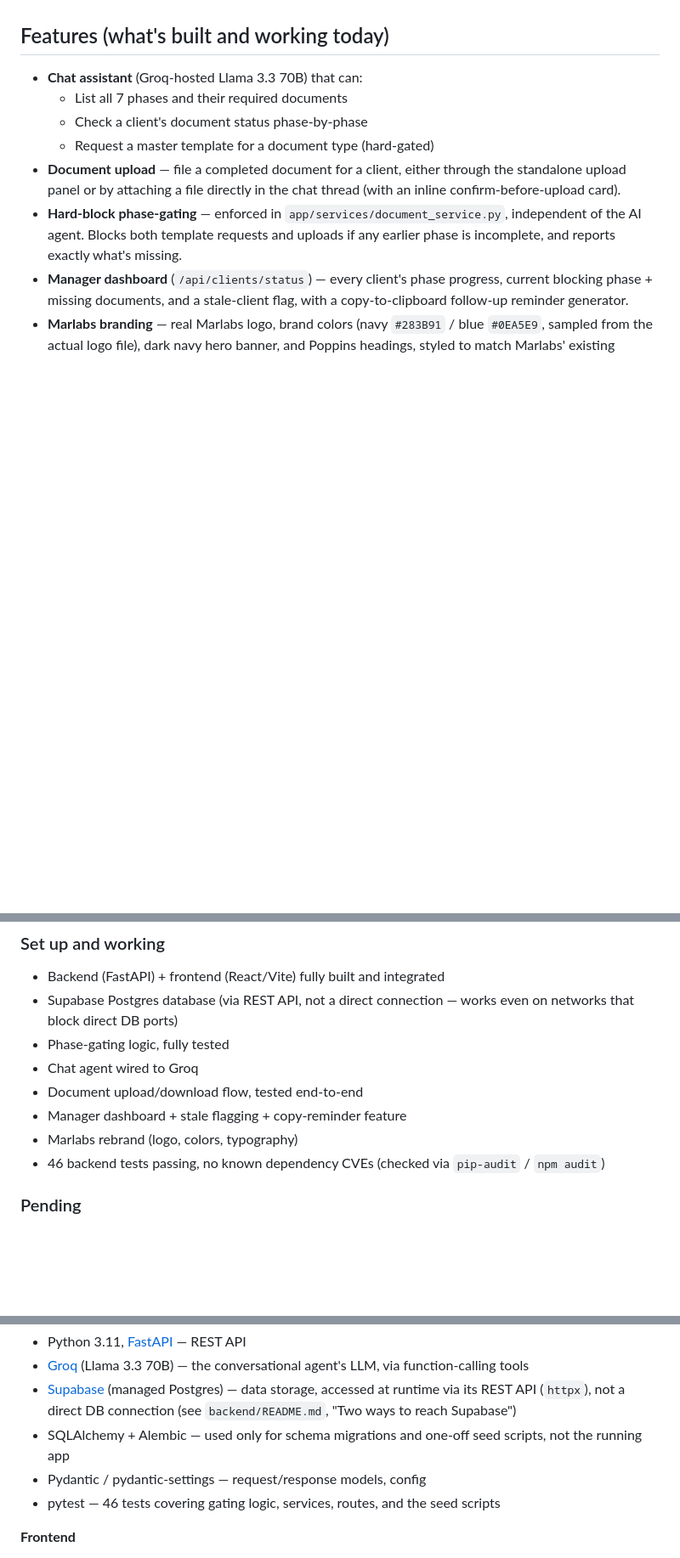
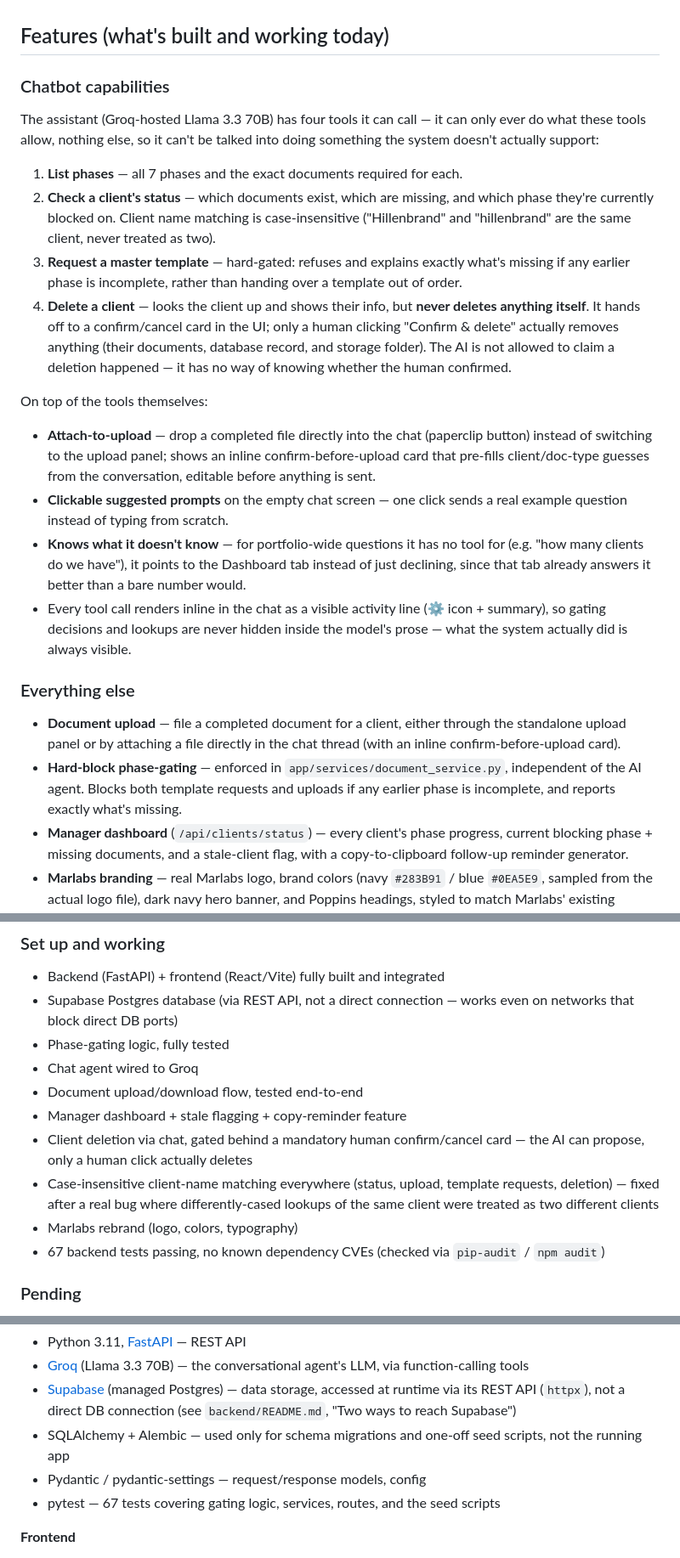
Before and after one commit to adithyaraghavv/AI-manager-agent, a Markdown page: PROJECT_OVERVIEW.md, 3 parts joined by grey strips. Shown at 85% size. GitHub-like rendering; blank space fills up the shorter version.

Commit message:
Document chatbot capabilities in the project overview
Added a dedicated "Chatbot capabilities" section listing all four agent
tools (list phases, check client status, request template, delete
client) plus the surrounding UX behaviors: attach-to-upload, clickable
suggested prompts, the dashboard-tab redirect for portfolio-wide
questions, and visible inline tool activity. Also updated stale test
counts and the set-up list to reflect what's actually shipped since
this doc was first written (client deletion, case-insensitive name
matching).

```diff
--- a/PROJECT_OVERVIEW.md
+++ b/PROJECT_OVERVIEW.md
@@ -44,10 +44,44 @@ what the AI says.
 
 ## Features (what's built and working today)
 
-- **Chat assistant** (Groq-hosted Llama 3.3 70B) that can:
-  - List all 7 phases and their required documents
-  - Check a client's document status phase-by-phase
-  - Request a master template for a document type (hard-gated)
+### Chatbot capabilities
+
+The assistant (Groq-hosted Llama 3.3 70B) has four tools it can call — it can
+only ever do what these tools allow, nothing else, so it can't be talked into
+doing something the system doesn't actually support:
+
+1. **List phases** — all 7 phases and the exact documents required for each.
+2. **Check a client's status** — which documents exist, which are missing,
+   and which phase they're currently blocked on. Client name matching is
+   case-insensitive ("Hillenbrand" and "hillenbrand" are the same client,
+   never treated as two).
+3. **Request a master template** — hard-gated: refuses and explains exactly
+   what's missing if any earlier phase is incomplete, rather than handing
+   over a template out of order.
+4. **Delete a client** — looks the client up and shows their info, but
+   **never deletes anything itself**. It hands off to a confirm/cancel card
+   in the UI; only a human clicking "Confirm & delete" actually removes
+   anything (their documents, database record, and storage folder). The AI
+   is not allowed to claim a deletion happened — it has no way of knowing
+   whether the human confirmed.
+
+On top of the tools themselves:
+- **Attach-to-upload** — drop a completed file directly into the chat
+  (paperclip button) instead of switching to the upload panel; shows an
+  inline confirm-before-upload card that pre-fills client/doc-type guesses
+  from the conversation, editable before anything is sent.
+- **Clickable suggested prompts** on the empty chat screen — one click sends
+  a real example question instead of typing from scratch.
+- **Knows what it doesn't know** — for portfolio-wide questions it has no
+  tool for (e.g. "how many clients do we have"), it points to the Dashboard
+  tab instead of just declining, since that tab already answers it better
+  than a bare number would.
+- Every tool call renders inline in the chat as a visible activity line (⚙
+  icon + summary), so gating decisions and lookups are never hidden inside
+  the model's prose — what the system actually did is always visible.
+
+### Everything else
+
 - **Document upload** — file a completed document for a client, either
   through the standalone upload panel or by attaching a file directly in the
   chat thread (with an inline confirm-before-upload card).
@@ -74,8 +108,13 @@ what the AI says.
 - Chat agent wired to Groq
 - Document upload/download flow, tested end-to-end
 - Manager dashboard + stale flagging + copy-reminder feature
+- Client deletion via chat, gated behind a mandatory human confirm/cancel
+  card — the AI can propose, only a human click actually deletes
+- Case-insensitive client-name matching everywhere (status, upload, template
+  requests, deletion) — fixed after a real bug where differently-cased
+  lookups of the same client were treated as two different clients
 - Marlabs rebrand (logo, colors, typography)
-- 46 backend tests passing, no known dependency CVEs (checked via `pip-audit`
+- 67 backend tests passing, no known dependency CVEs (checked via `pip-audit`
   / `npm audit`)
 
 ### Pending
@@ -110,7 +149,7 @@ what the AI says.
 - SQLAlchemy + Alembic — used only for schema migrations and one-off seed
   scripts, not the running app
 - Pydantic / pydantic-settings — request/response models, config
-- pytest — 46 tests covering gating logic, services, routes, and the seed
+- pytest — 67 tests covering gating logic, services, routes, and the seed
   scripts
 
 **Frontend**
```
